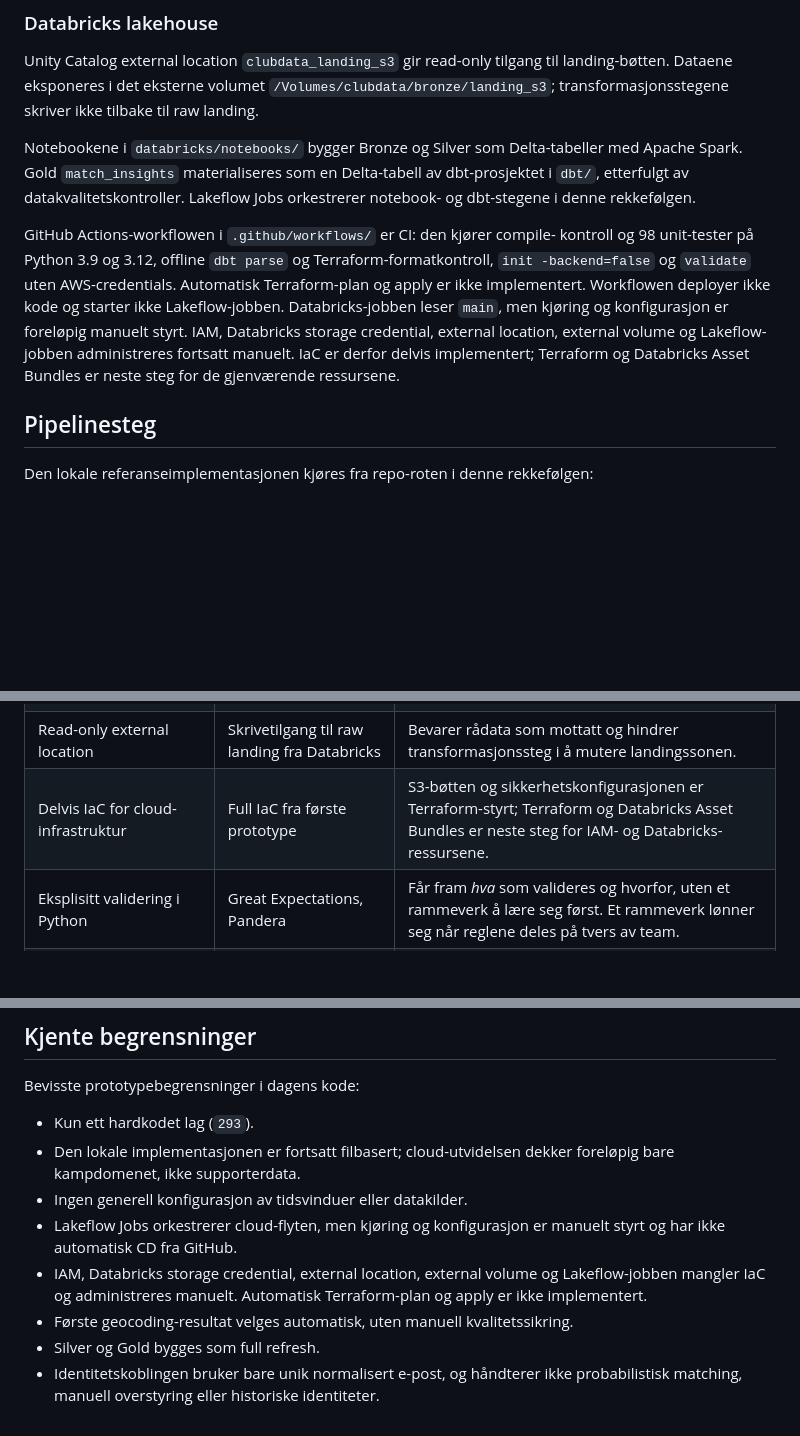
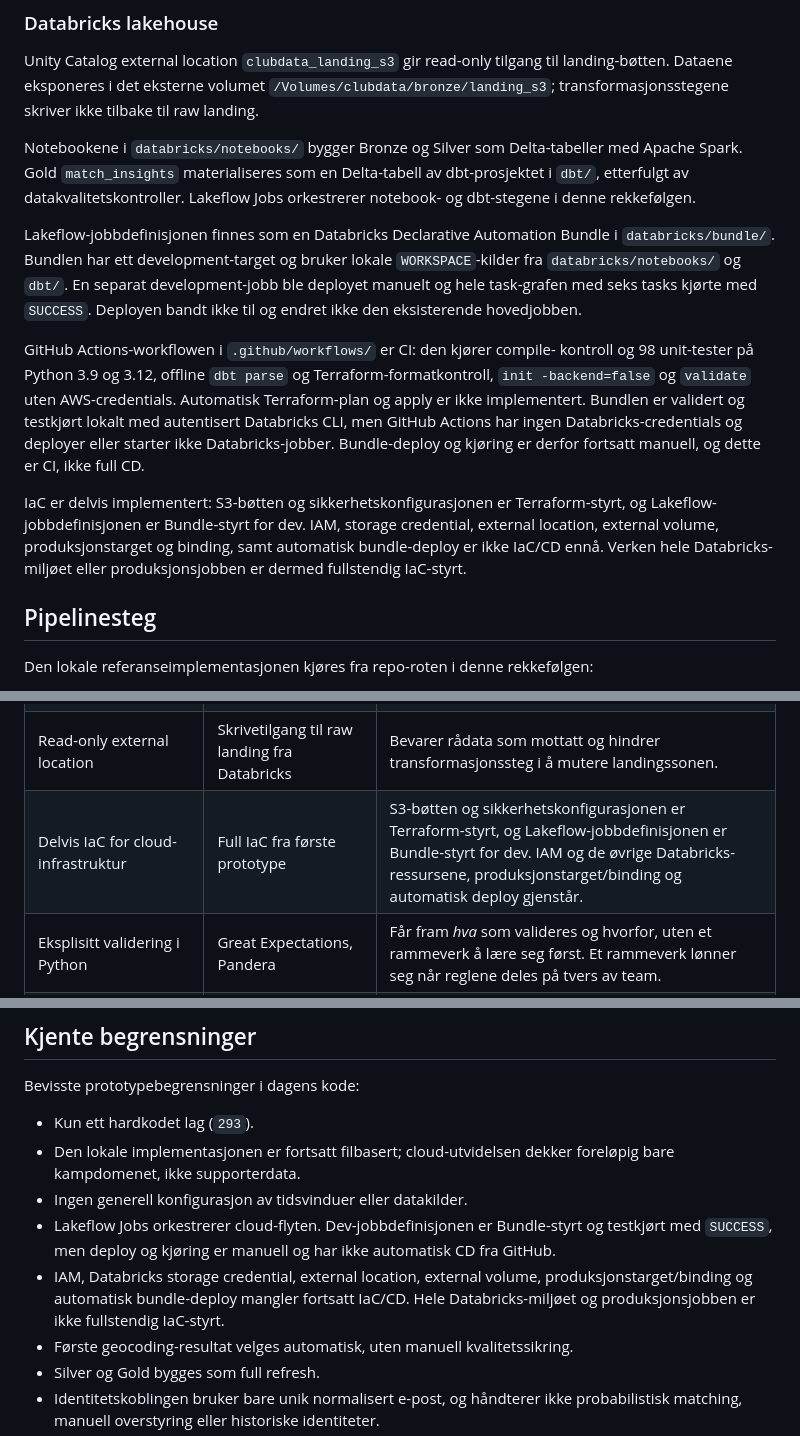
Before and after one commit to NilsenTommy/club-data-platform, a Markdown page: docs/architecture.md, 3 parts joined by grey strips. GitHub-like rendering; blank space fills up the shorter version.

```diff
--- a/docs/architecture.md
+++ b/docs/architecture.md
@@ -147,16 +148,27 @@ med Apache Spark. Gold `match_insights` materialiseres som en Delta-tabell av
 dbt-prosjektet i `dbt/`, etterfulgt av datakvalitetskontroller. Lakeflow Jobs
 orkestrerer notebook- og dbt-stegene i denne rekkefølgen.
 
+Lakeflow-jobbdefinisjonen finnes som en Databricks Declarative Automation
+Bundle i `databricks/bundle/`. Bundlen har ett development-target og bruker
+lokale `WORKSPACE`-kilder fra `databricks/notebooks/` og `dbt/`. En separat
+development-jobb ble deployet manuelt og hele task-grafen med seks tasks kjørte
+med `SUCCESS`. Deployen bandt ikke til og endret ikke den eksisterende
+hovedjobben.
+
 GitHub Actions-workflowen i `.github/workflows/` er CI: den kjører compile-
 kontroll og 98 unit-tester på Python 3.9 og 3.12, offline `dbt parse` og
 Terraform-formatkontroll, `init -backend=false` og `validate` uten
 AWS-credentials. Automatisk Terraform-plan og apply er ikke implementert.
-Workflowen deployer ikke kode og starter ikke Lakeflow-jobben. Databricks-jobben
-leser `main`, men kjøring og konfigurasjon er foreløpig manuelt styrt. IAM,
-Databricks storage credential, external location, external volume og
-Lakeflow-jobben administreres fortsatt manuelt. IaC er derfor delvis
-implementert; Terraform og Databricks Asset Bundles er neste steg for de
-gjenværende ressursene.
+Bundlen er validert og testkjørt lokalt med autentisert Databricks CLI, men
+GitHub Actions har ingen Databricks-credentials og deployer eller starter ikke
+Databricks-jobber. Bundle-deploy og kjøring er derfor fortsatt manuell, og dette
+er CI, ikke full CD.
+
+IaC er delvis implementert: S3-bøtten og sikkerhetskonfigurasjonen er
+Terraform-styrt, og Lakeflow-jobbdefinisjonen er Bundle-styrt for dev. IAM,
+storage credential, external location, external volume, produksjonstarget og
+binding, samt automatisk bundle-deploy er ikke IaC/CD ennå. Verken hele
+Databricks-miljøet eller produksjonsjobben er dermed fullstendig IaC-styrt.
 
 ## Pipelinesteg
 
@@ -517,7 +529,7 @@ validering og Parquet-skriving.
 | Lokal filbasert Bronze med hash i filnavn | Bare cloud-basert lagring | Beholder en inspiserbar, kjørbar referanseimplementasjon ved siden av den versjonerte S3-landingen. |
 | Lokal Parquet + pandas og cloud Spark + Delta + dbt | Erstatte lokal implementasjon | Den lokale flyten viser transformasjonslogikken med få avhengigheter; cloud-utvidelsen viser katalog, tabellformat, SQL-modellering og orkestrering. |
 | Read-only external location | Skrivetilgang til raw landing fra Databricks | Bevarer rådata som mottatt og hindrer transformasjonssteg i å mutere landingssonen. |
-| Delvis IaC for cloud-infrastruktur | Full IaC fra første prototype | S3-bøtten og sikkerhetskonfigurasjonen er Terraform-styrt; Terraform og Databricks Asset Bundles er neste steg for IAM- og Databricks-ressursene. |
+| Delvis IaC for cloud-infrastruktur | Full IaC fra første prototype | S3-bøtten og sikkerhetskonfigurasjonen er Terraform-styrt, og Lakeflow-jobbdefinisjonen er Bundle-styrt for dev. IAM og de øvrige Databricks-ressursene, produksjonstarget/binding og automatisk deploy gjenstår. |
 | Eksplisitt validering i Python | Great Expectations, Pandera | Får fram *hva* som valideres og hvorfor, uten et rammeverk å lære seg først. Et rammeverk lønner seg når reglene deles på tvers av team. |
 | Full refresh av Silver og Gold | Inkrementell load | Full refresh er trivielt reproduserbart. Inkrementell load krever watermark, sen ankomst og korreksjonshåndtering — reell kompleksitet uten reell gevinst her. |
 | Deterministisk regelbasert identitetskobling | Probabilistisk matching / ML | En konservativ regel er forklarbar og reviderbar. Et sannsynlighetsscore uten fasit ville gitt tall ingen kan etterprøve. |
@@ -534,11 +546,12 @@ Bevisste prototypebegrensninger i dagens kode:
 - Den lokale implementasjonen er fortsatt filbasert; cloud-utvidelsen dekker
   foreløpig bare kampdomenet, ikke supporterdata.
 - Ingen generell konfigurasjon av tidsvinduer eller datakilder.
-- Lakeflow Jobs orkestrerer cloud-flyten, men kjøring og konfigurasjon er manuelt
-  styrt og har ikke automatisk CD fra GitHub.
-- IAM, Databricks storage credential, external location, external volume og
-  Lakeflow-jobben mangler IaC og administreres manuelt. Automatisk
-  Terraform-plan og apply er ikke implementert.
+- Lakeflow Jobs orkestrerer cloud-flyten. Dev-jobbdefinisjonen er Bundle-styrt
+  og testkjørt med `SUCCESS`, men deploy og kjøring er manuell og har ikke
+  automatisk CD fra GitHub.
+- IAM, Databricks storage credential, external location, external volume,
+  produksjonstarget/binding og automatisk bundle-deploy mangler fortsatt IaC/CD.
+  Hele Databricks-miljøet og produksjonsjobben er ikke fullstendig IaC-styrt.
 - Første geocoding-resultat velges automatisk, uten manuell kvalitetssikring.
 - Silver og Gold bygges som full refresh.
 - Identitetskoblingen bruker bare unik normalisert e-post, og håndterer ikke
```
Also changed, not shown: other parts of docs/architecture.md (+2 -1 lines), README.md (+23 -11 lines), docs/governance.md (+6 -4 lines).
